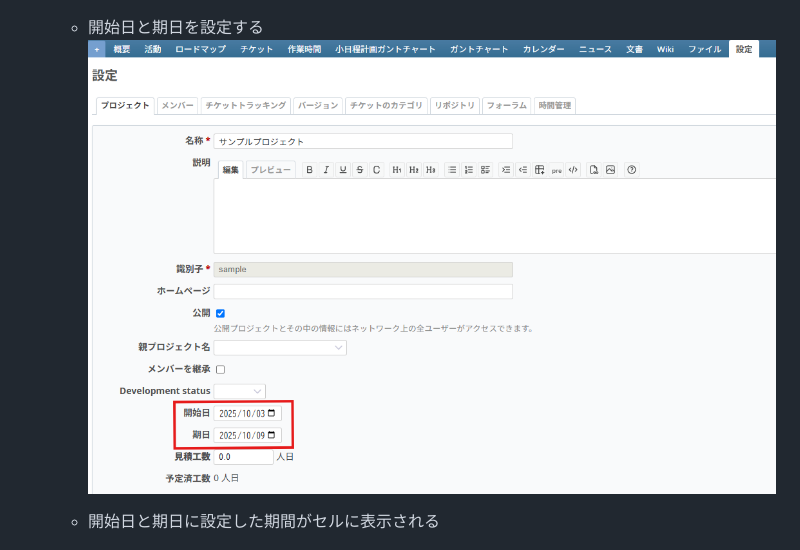
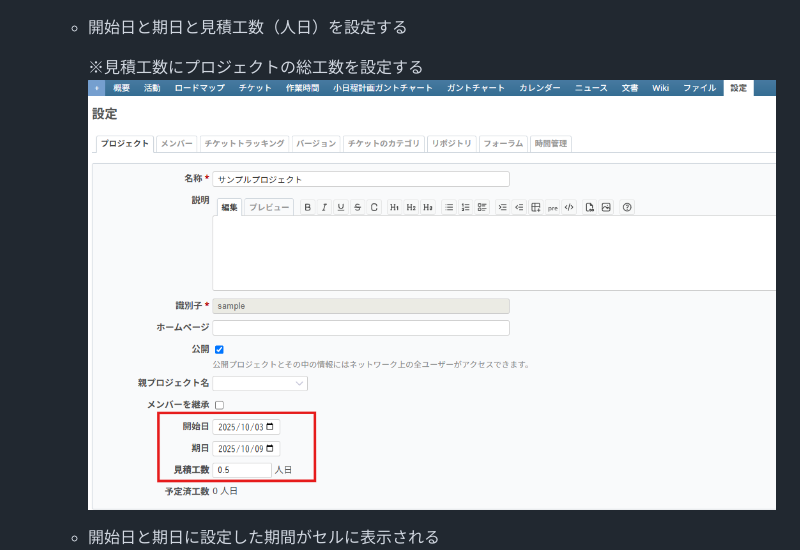
Before and after one commit to structural-line/redmine_detailed_schedule_gantt, a Markdown page: README.md, the part around the change. GitHub-like rendering; pictures changed too: image/README/project_detail.png.

Commit message:
見積工数も説明に含む

```diff
--- a/README.md
+++ b/README.md
@@ -56,7 +56,9 @@
     - 機能名列、1行目のリンク（サンプルプロジェクトの部分）をクリックする
 ![プロジェクト管理](image/README/project_control.png)
 
-    - 開始日と期日を設定する
+    - 開始日と期日と見積工数（人日）を設定する
+
+      ※見積工数にプロジェクトの総工数を設定する
 ![プロジェクト詳細](image/README/project_detail.png)
 
     - 開始日と期日に設定した期間がセルに表示される
```
